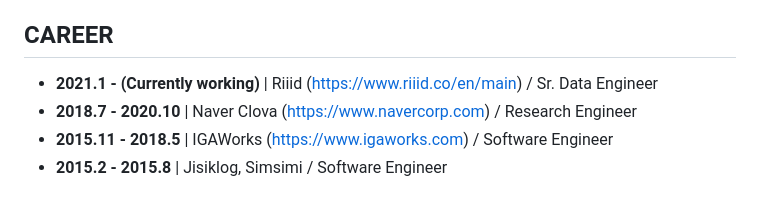
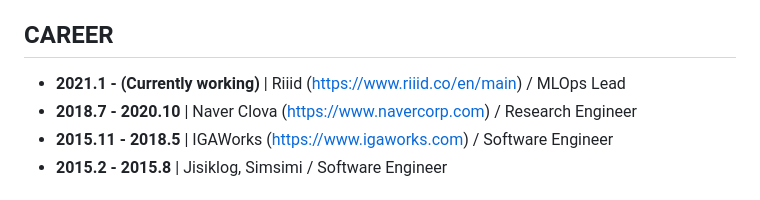
Before and after one commit to KennethanCeyer/resume, a Markdown page: docs/README.md, the part around the change. Rendered like a GitHub page.

Commit message:
docs: Update last career

```diff
--- a/docs/README.md
+++ b/docs/README.md
@@ -4,7 +4,7 @@
 
 ## CAREER
 
-- **2021.1 - (Currently working)** | Riiid (https://www.riiid.co/en/main) / Sr. Data Engineer
+- **2021.1 - (Currently working)** | Riiid (https://www.riiid.co/en/main) / MLOps Lead
 - **2018.7 - 2020.10** | Naver Clova (https://www.navercorp.com) / Research Engineer
 - **2015.11 - 2018.5** | IGAWorks (https://www.igaworks.com) / Software Engineer
 - **2015.2 - 2015.8**  | Jisiklog, Simsimi / Software Engineer
```
